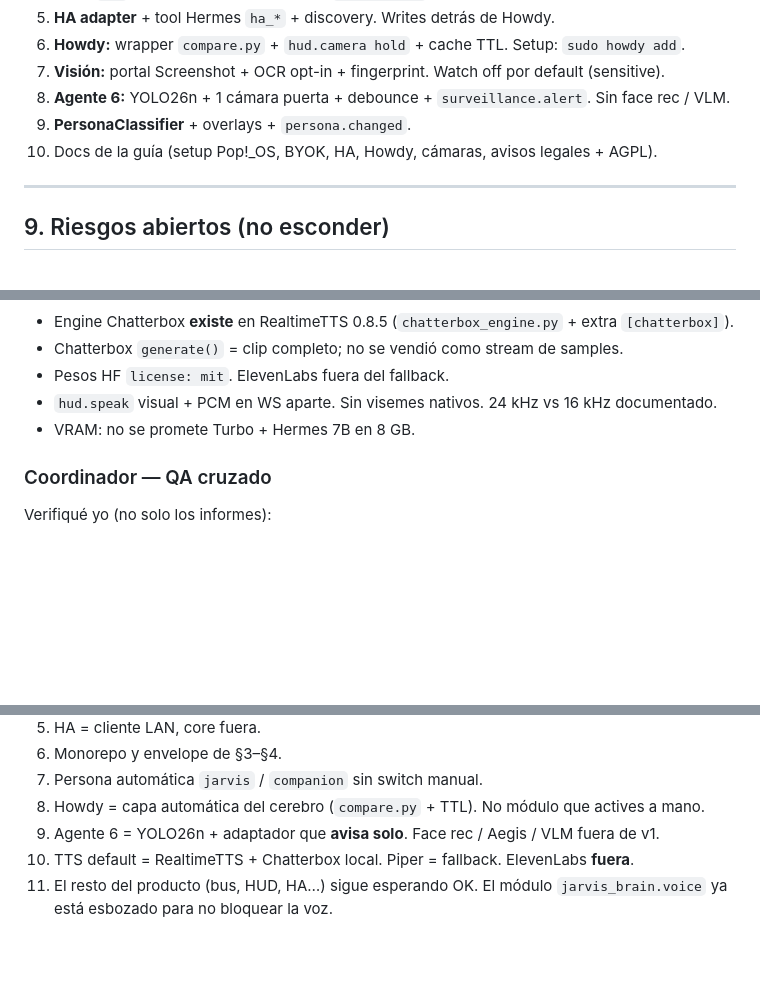
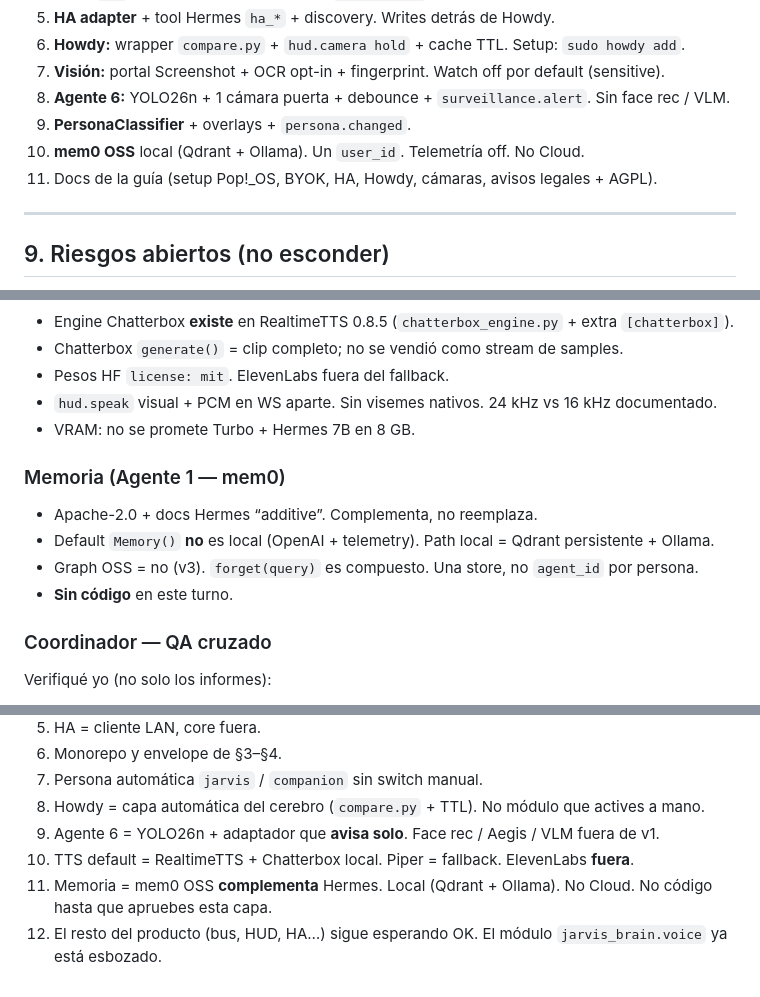
Before and after one commit to DarioDGR12/JARVIS-AI, a Markdown page: docs/INTEGRATION_PLAN.md, 3 parts joined by grey strips. Drawn GitHub-style; blank space fills up the shorter version.

```diff
--- a/docs/INTEGRATION_PLAN.md
+++ b/docs/INTEGRATION_PLAN.md
@@ -790,7 +854,8 @@ El monorepo ya es **Apache-2.0**. Una guía de pago sobre código Apache/MIT es
 7. **Visión:** portal Screenshot + OCR opt-in + fingerprint. Watch off por default (sensitive).
 8. **Agente 6:** YOLO26n + 1 cámara puerta + debounce + `surveillance.alert`. Sin face rec / VLM.
 9. **PersonaClassifier** + overlays + `persona.changed`.
-10. Docs de la guía (setup Pop!_OS, BYOK, HA, Howdy, cámaras, avisos legales + AGPL).
+10. **mem0 OSS** local (Qdrant + Ollama). Un `user_id`. Telemetría off. No Cloud.
+11. Docs de la guía (setup Pop!_OS, BYOK, HA, Howdy, cámaras, avisos legales + AGPL).
 
 ---
 
@@ -872,6 +938,13 @@ Ningún agente implementó código. Cada uno clonó/leyó y corrigió supuestos
 - `hud.speak` visual + PCM en WS aparte. Sin visemes nativos. 24 kHz vs 16 kHz documentado.
 - VRAM: no se promete Turbo + Hermes 7B en 8 GB.
 
+### Memoria (Agente 1 — mem0)
+
+- Apache-2.0 + docs Hermes “additive”. Complementa, no reemplaza.
+- Default `Memory()` **no** es local (OpenAI + telemetry). Path local = Qdrant persistente + Ollama.
+- Graph OSS = no (v3). `forget(query)` es compuesto. Una store, no `agent_id` por persona.
+- **Sin código** en este turno.
+
 ### Coordinador — QA cruzado
 
 Verifiqué yo (no solo los informes):
@@ -914,4 +988,5 @@ Verifiqué yo (no solo los informes):
 8. Howdy = capa automática del cerebro (`compare.py` + TTL). No módulo que actives a mano.
 9. Agente 6 = YOLO26n + adaptador que **avisa solo**. Face rec / Aegis / VLM fuera de v1.
 10. TTS default = RealtimeTTS + Chatterbox local. Piper = fallback. ElevenLabs **fuera**.
-11. El resto del producto (bus, HUD, HA…) sigue esperando OK. El módulo `jarvis_brain.voice` ya está esbozado para no bloquear la voz.
+11. Memoria = mem0 OSS **complementa** Hermes. Local (Qdrant + Ollama). No Cloud. No código hasta que apruebes esta capa.
+12. El resto del producto (bus, HUD, HA…) sigue esperando OK. El módulo `jarvis_brain.voice` ya está esbozado.
```
Also changed, not shown: other parts of docs/INTEGRATION_PLAN.md (+67 -1 lines).
